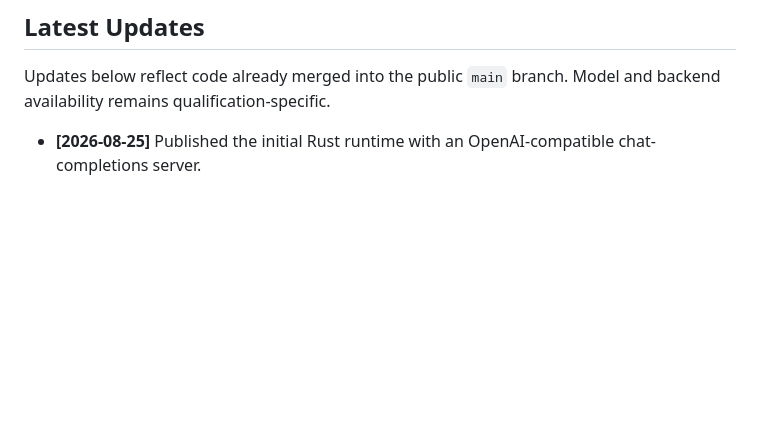
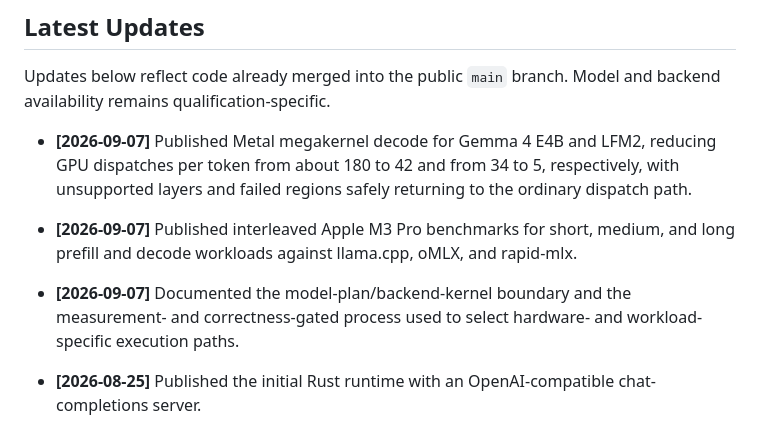
Before and after one commit to zeraix/imparo, a Markdown page: README.md, the part around the change. Drawn GitHub-style; blank space fills up the shorter version.

Commit message:
docs: refresh latest updates

```diff
--- a/README.md
+++ b/README.md
@@ -126,6 +126,17 @@ Ahead on every cell but one: LFM2's short-prompt decode ties oMLX (46.6 against
 Updates below reflect code already merged into the public `main` branch.
 Model and backend availability remains qualification-specific.
 
+- **[2026-09-07]** Published Metal megakernel decode for Gemma 4 E4B and LFM2,
+  reducing GPU dispatches per token from about 180 to 42 and from 34 to 5,
+  respectively, with unsupported layers and failed regions safely returning to
+  the ordinary dispatch path.
+- **[2026-09-07]** Published interleaved Apple M3 Pro benchmarks for short,
+  medium, and long prefill and decode workloads against llama.cpp, oMLX, and
+  rapid-mlx.
+- **[2026-09-07]** Documented the model-plan/backend-kernel boundary and the
+  measurement- and correctness-gated process used to select hardware- and
+  workload-specific execution paths.
+
 - **[2026-08-25]** Published the initial Rust runtime with an OpenAI-compatible
   chat-completions server.
 - **[2026-08-25]** Published initial Gemma 4 and LFM2 architecture support with
```
